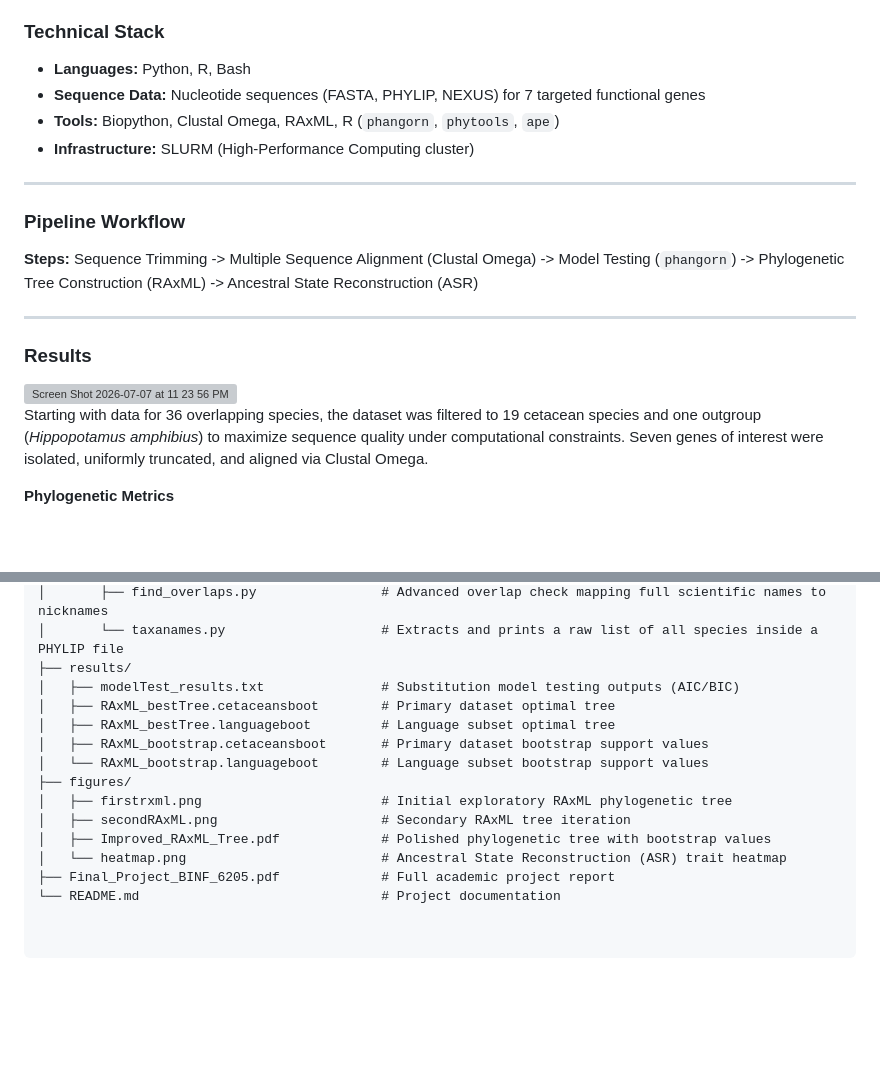
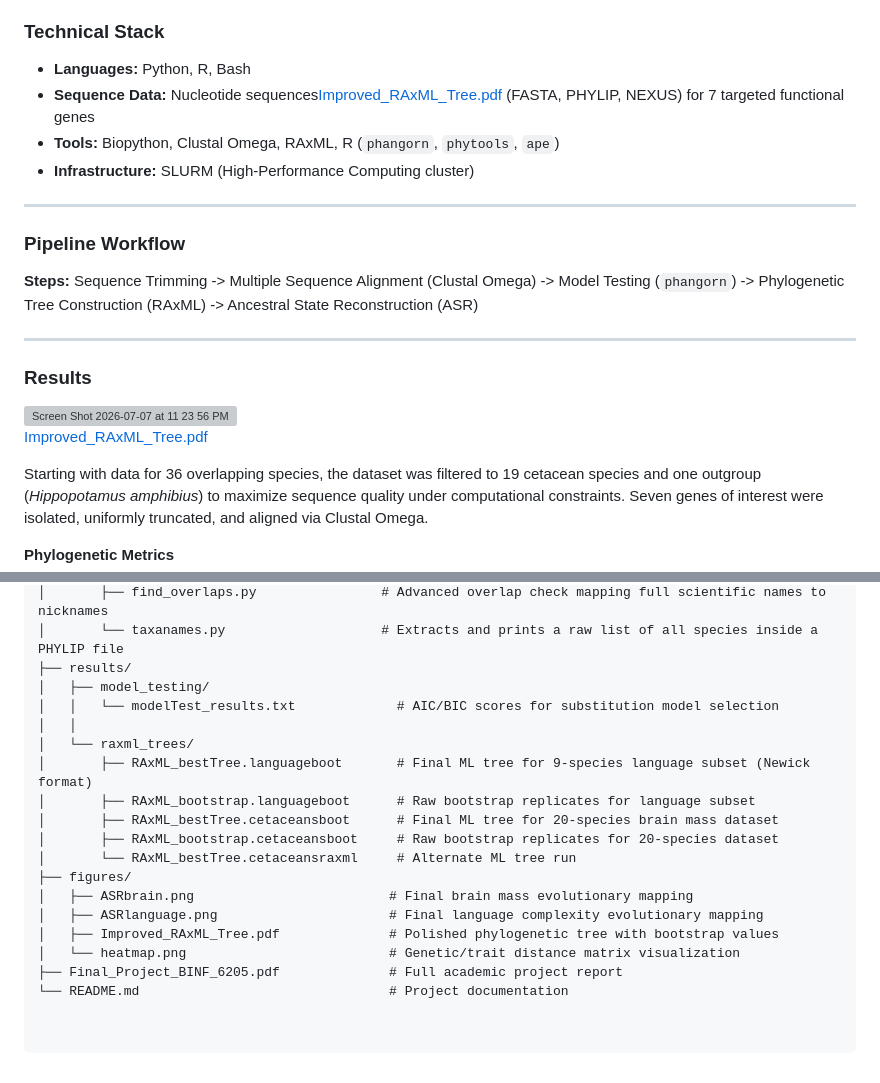
Before and after one commit to milanaserkin/phylogenetic-patterns-cetaceans, a Markdown page: README.md, 2 parts joined by grey strips. Drawn GitHub-style; blank space fills up the shorter version; grey boxes are pictures that could not be loaded.

```diff
--- a/README.md
+++ b/README.md
@@ -6,7 +6,8 @@ This repository contains the workflow, scripts, and phenotypic data used to expl
 
 ### Technical Stack
 * **Languages:** Python, R, Bash
-* **Sequence Data:** Nucleotide sequences (FASTA, PHYLIP, NEXUS) for 7 targeted functional genes
+* **Sequence Data:** Nucleotide sequences[Improved_RAxML_Tree.pdf](https://github.com/user-attachments/files/29811833/Improved_RAxML_Tree.pdf)
+ (FASTA, PHYLIP, NEXUS) for 7 targeted functional genes
 * **Tools:** Biopython, Clustal Omega, RAxML, R (`phangorn`, `phytools`, `ape`)
 * **Infrastructure:** SLURM (High-Performance Computing cluster)
 
@@ -21,6 +22,8 @@ This repository contains the workflow, scripts, and phenotypic data used to expl
 ### Results
 
 <img width="913" height="641" alt="Screen Shot 2026-07-07 at 11 23 56 PM" src="https://github.com/user-attachments/assets/84eb24b1-6cd3-45b6-a53d-1442e6098fdc" />
+
+[Improved_RAxML_Tree.pdf](https://github.com/user-attachments/files/29811846/Improved_RAxML_Tree.pdf)
 
 Starting with data for 36 overlapping species, the dataset was filtered to 19 cetacean species and one outgroup (*Hippopotamus amphibius*) to maximize sequence quality under computational constraints. Seven genes of interest were isolated, uniformly truncated, and aligned via Clustal Omega.
 
@@ -97,15 +100,19 @@ Future improvements to this pipeline could include:
 │       ├── find_overlaps.py                # Advanced overlap check mapping full scientific names to nicknames
 │       └── taxanames.py                    # Extracts and prints a raw list of all species inside a PHYLIP file
 ├── results/
-│   ├── modelTest_results.txt               # Substitution model testing outputs (AIC/BIC)
-│   ├── RAxML_bestTree.cetaceansboot        # Primary dataset optimal tree
-│   ├── RAxML_bestTree.languageboot         # Language subset optimal tree
-│   ├── RAxML_bootstrap.cetaceansboot       # Primary dataset bootstrap support values
-│   └── RAxML_bootstrap.languageboot        # Language subset bootstrap support values
+│   ├── model_testing/
+│   │   └── modelTest_results.txt             # AIC/BIC scores for substitution model selection
+│   │
+│   └── raxml_trees/
+│       ├── RAxML_bestTree.languageboot       # Final ML tree for 9-species language subset (Newick format)
+│       ├── RAxML_bootstrap.languageboot      # Raw bootstrap replicates for language subset
+│       ├── RAxML_bestTree.cetaceansboot      # Final ML tree for 20-species brain mass dataset
+│       ├── RAxML_bootstrap.cetaceansboot     # Raw bootstrap replicates for 20-species dataset
+│       └── RAxML_bestTree.cetaceansraxml     # Alternate ML tree run
 ├── figures/
-│   ├── firstrxml.png                       # Initial exploratory RAxML phylogenetic tree
-│   ├── secondRAxML.png                     # Secondary RAxML tree iteration
-│   ├── Improved_RAxML_Tree.pdf             # Polished phylogenetic tree with bootstrap values
-│   └── heatmap.png                         # Ancestral State Reconstruction (ASR) trait heatmap
-├── Final_Project_BINF_6205.pdf             # Full academic project report
-└── README.md                               # Project documentation
+│   ├── ASRbrain.png                         # Final brain mass evolutionary mapping
+│   ├── ASRlanguage.png                      # Final language complexity evolutionary mapping
+│   ├── Improved_RAxML_Tree.pdf              # Polished phylogenetic tree with bootstrap values
+│   └── heatmap.png                          # Genetic/trait distance matrix visualization
+├── Final_Project_BINF_6205.pdf              # Full academic project report
+└── README.md                                # Project documentation
```
